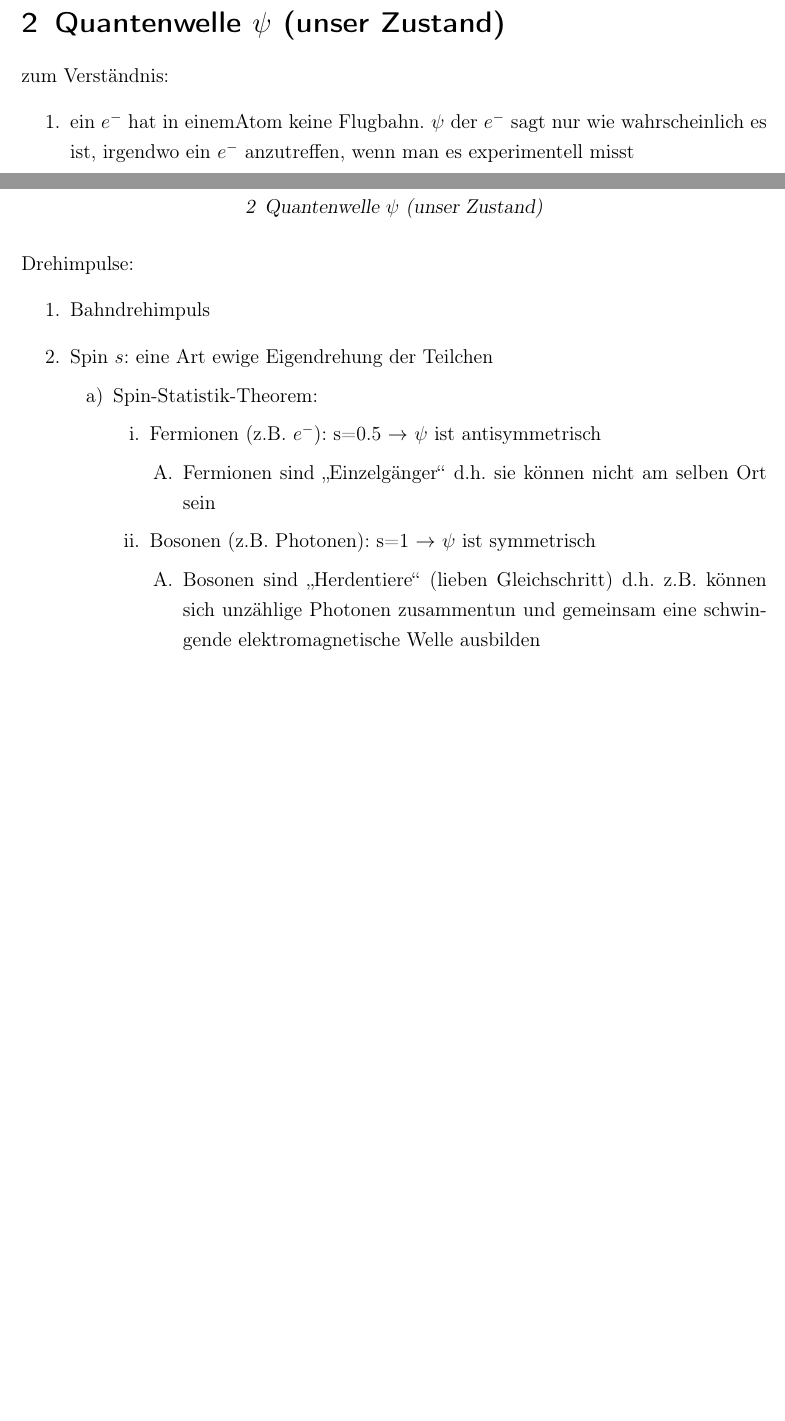
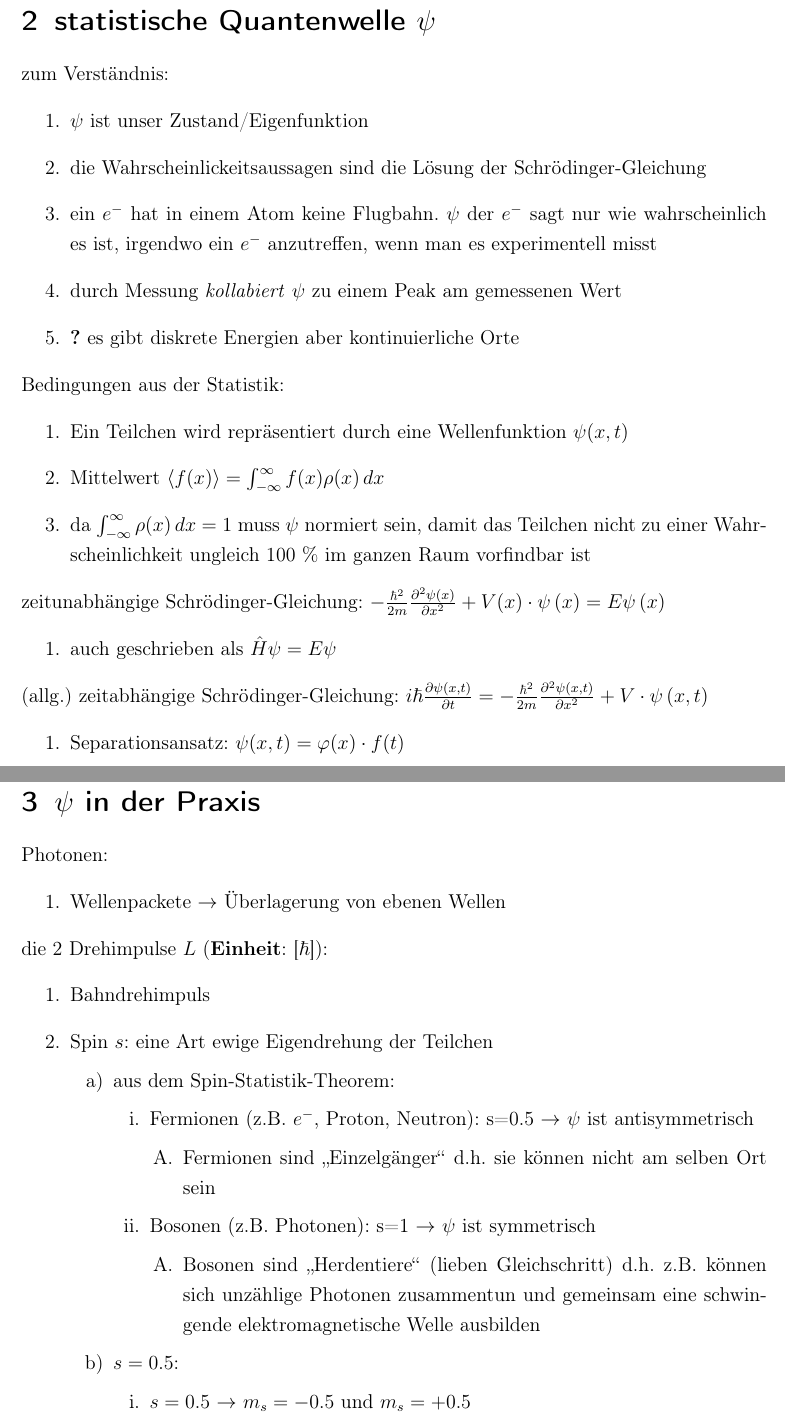
Before and after one commit to Jan-Piotraschke/notes, a LaTeX document (TheoretischeBiophysik/main.tex, which reads TheoretischeBiophysik/chapter/Eigenschaften.tex, TheoretischeBiophysik/chapter/Quantenwelle.tex): two parts of pages 1 and 2 of 2 before the commit and two parts of pages 2 and 3 of 3 after it, joined at a grey line, cut so that both start at the same text, the shorter picture padded with empty space. Compiled offline with pdfLaTeX.

Commit message:
die Grundlagen der statistischen Quantenwelle ausgebaut

```diff
--- /dev/null
+++ b/TheoretischeBiophysik/chapter/Eigenschaften.tex
@@ -0,0 +1,29 @@
+\section{$\psi$ in der Praxis}
+Photonen:
+\begin{enumerate}
+    \item Wellenpackete $\rightarrow$ Überlagerung von ebenen Wellen
+\end{enumerate}
+
+die 2 Drehimpulse $L$ (\textbf{Einheit}: [$\hbar$]):
+\begin{enumerate}
+    \item Bahndrehimpuls
+    \item Spin $s$: eine Art ewige Eigendrehung der Teilchen
+\begin{enumerate}
+    \item aus dem Spin-Statistik-Theorem:
+\begin{enumerate}
+    \item Fermionen (z.B. $e^-$, Proton, Neutron): s=0.5  $\rightarrow$ $\psi$ ist antisymmetrisch
+    \begin{enumerate}
+        \item Fermionen sind „Einzelgänger“ d.h. sie können nicht am selben Ort sein
+    \end{enumerate}
+    \item Bosonen (z.B. Photonen): s=1 $\rightarrow$ $\psi$ ist symmetrisch
+    \begin{enumerate}
+        \item Bosonen sind „Herdentiere“ (lieben Gleichschritt) d.h. z.B.  können sich unzählige
+        Photonen zusammentun und gemeinsam eine schwingende elektromagnetische Welle ausbilden
+    \end{enumerate}
+\end{enumerate}
+\item $s=0.5$:
+\begin{enumerate}
+    \item $s=0.5$ $\rightarrow$ $m_s=-0.5$ und $m_s=+0.5$
+\end{enumerate}
+\end{enumerate}
+\end{enumerate}
--- a/TheoretischeBiophysik/chapter/Quantenwelle.tex
+++ b/TheoretischeBiophysik/chapter/Quantenwelle.tex
@@ -1,27 +1,32 @@
-\section{Quantenwelle $\psi$ (unser Zustand)}
+\section{statistische Quantenwelle $\psi$}
 
 zum Verständnis:
 \begin{enumerate}
-    \item ein $e^-$ hat in einemAtom keine Flugbahn. $\psi$ der $e^-$ sagt nur wie wahrscheinlich es ist,
+    \item $\psi$ ist unser Zustand/Eigenfunktion
+    \item die Wahrscheinlickeitsaussagen sind die Lösung der Schrödinger-Gleichung
+    \item ein $e^-$ hat in einem Atom keine Flugbahn. $\psi$ der $e^-$ sagt nur wie wahrscheinlich es ist,
     irgendwo ein $e^-$  anzutreffen, wenn man es experimentell misst
+    \item durch Messung \textit{kollabiert} $\psi$ zu einem Peak am gemessenen Wert
+    \item \textbf{?} es gibt diskrete Energien aber kontinuierliche Orte
 \end{enumerate}
 
-Drehimpulse:
+Bedingungen aus der Statistik:
 \begin{enumerate}
-    \item Bahndrehimpuls
-    \item Spin $s$: eine Art ewige Eigendrehung der Teilchen
+    \item Ein Teilchen wird repräsentiert durch eine Wellenfunktion $\psi(x,t)$
+    \item Mittelwert $\braket{f(x)}=\int_{-\infty}^{\infty} f(x)\rho(x) \,dx$
+    \item da $\int_{-\infty}^{\infty} \rho(x) \,dx=1$ muss $\psi$ normiert sein, damit
+    das Teilchen nicht zu einer Wahrscheinlichkeit ungleich 100 $\%$ im ganzen Raum vorfindbar ist
+\end{enumerate}
+
+zeitunabhängige Schrödinger-Gleichung: $-\frac{\hbar^{2}}{2m}\frac{\partial^{2}\psi\left(x\right)}{\partial x^{2}}+V(x)\cdot\psi\left(x\right)=E\psi\left(x\right)$
 \begin{enumerate}
-    \item Spin-Statistik-Theorem:
+    \item auch geschrieben als $\hat{H}\psi=E\psi$
+\end{enumerate}
+
+(allg.) zeitabhängige Schrödinger-Gleichung: $i\hbar\frac{\partial\psi\left(x,t\right)}{\partial t}=-\frac{\hbar^{2}}{2m}\frac{\partial^{2}\psi\left(x,t\right)}{\partial x^{2}}+V\cdot\psi\left(x,t\right)$
 \begin{enumerate}
-    \item Fermionen (z.B. $e^-$): s=0.5  $\rightarrow$ $\psi$ ist antisymmetrisch
-    \begin{enumerate}
-        \item Fermionen sind „Einzelgänger“ d.h. sie können nicht am selben Ort sein
-    \end{enumerate}
-    \item Bosonen (z.B. Photonen): s=1 $\rightarrow$ $\psi$ ist symmetrisch
-    \begin{enumerate}
-        \item Bosonen sind „Herdentiere“ (lieben Gleichschritt) d.h. z.B.  können sich unzählige
-        Photonen zusammentun und gemeinsam eine schwingende elektromagnetische Welle ausbilden
-    \end{enumerate}
+    \item Separationsansatz: $\psi(x,t)=\varphi(x)\cdot f(t)$
+
 \end{enumerate}
-\end{enumerate}
-\end{enumerate}
+
+\newpage
```
Also changed, not shown: TheoretischeBiophysik/chapter/Allgemein.tex (+2 -0 lines), TheoretischeBiophysik/main.tex (+1 -0 lines), TheoretischeBiophysik/main.pdf.
